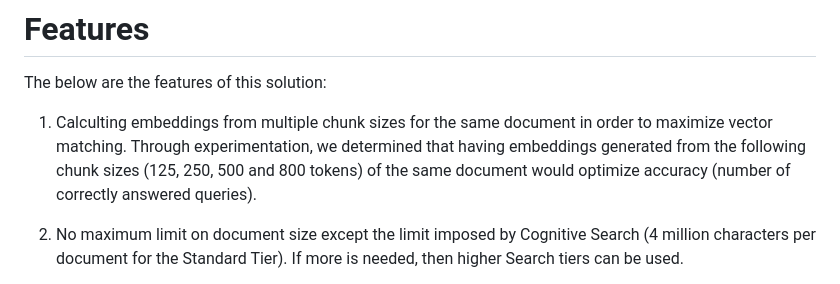
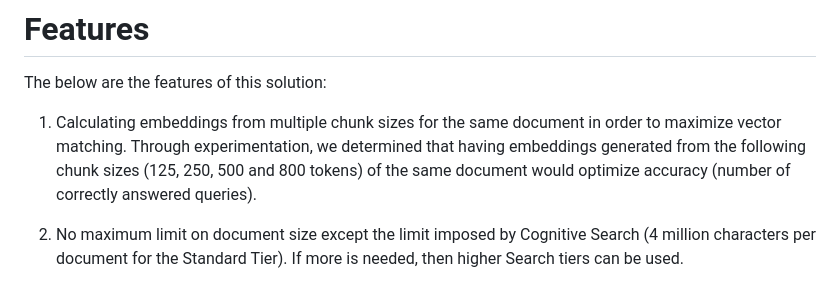
Before and after one commit to samelhousseini/km-openai, a Markdown page: README.md, the part around the change. Drawn GitHub-style.

Commit message:
Correcting typo

```diff
--- a/README.md
+++ b/README.md
@@ -30,7 +30,7 @@ This repo also includes a guide to build a Power Virutal Agent bot that could be
 # Features
 The below are the features of this solution:
 
-1. Calculting embeddings from multiple chunk sizes for the same document in order to maximize vector matching. Through experimentation, we determined that having embeddings generated from the following chunk sizes (125, 250, 500 and 800 tokens) of the same document would optimize accuracy (number of correctly answered queries).
+1. Calculating embeddings from multiple chunk sizes for the same document in order to maximize vector matching. Through experimentation, we determined that having embeddings generated from the following chunk sizes (125, 250, 500 and 800 tokens) of the same document would optimize accuracy (number of correctly answered queries).
 
 1. No maximum limit on document size except the limit imposed by Cognitive Search (4 million characters per document for the Standard Tier). If more is needed, then higher Search tiers can be used.
 
```
